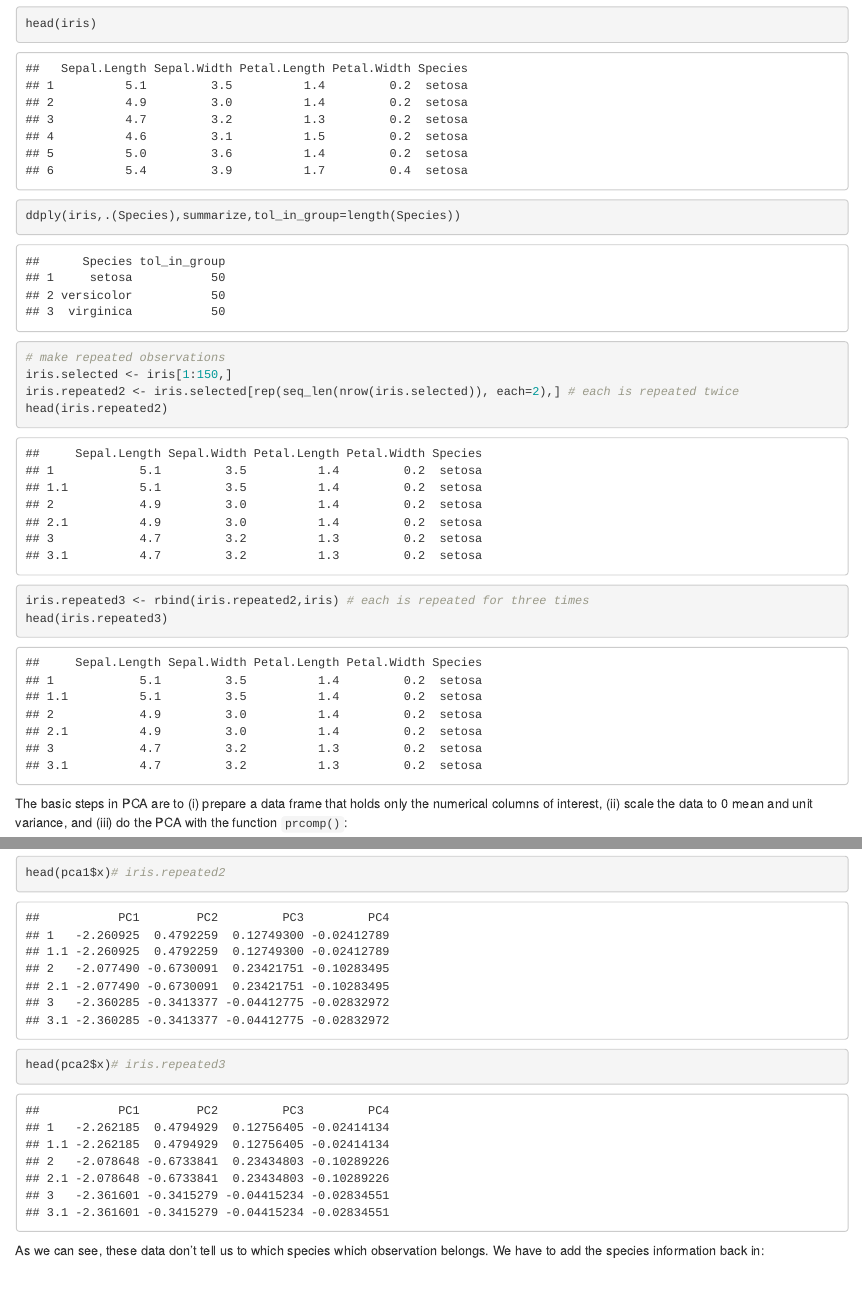
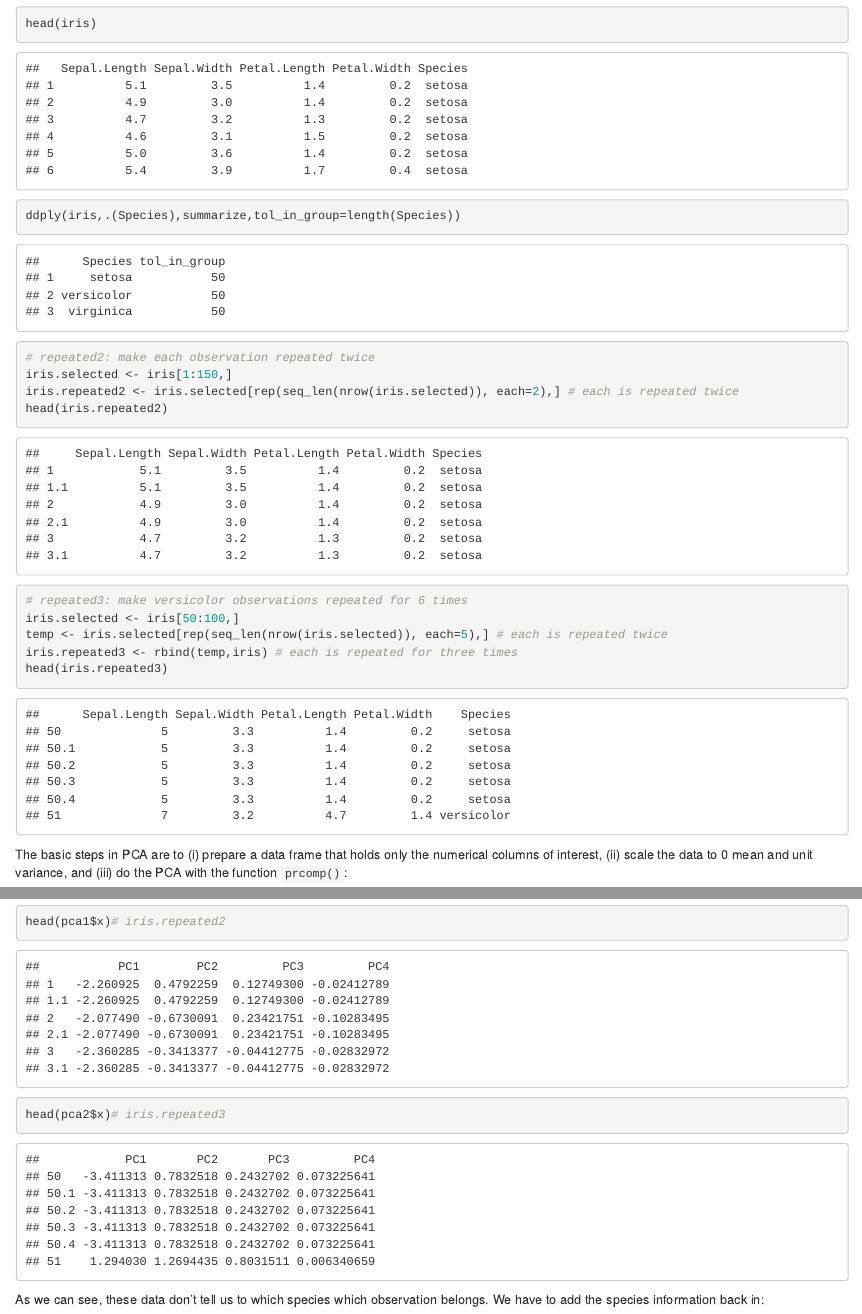
Before and after one commit to zhangyao1994/Advanced-data-analysis-and-visualization-with-R, an R Markdown document (Class9_pca/PCA_test_on_repeated_measurements.Rmd): the page in a window 1100 px wide, from 330 px down, and a second part further down, joined at a grey line. Rendered offline with R 4.5, knitr and Pandoc, with nearby package versions.

Commit message:
Test on 2 repeated measurements and unbalanced repeated mesurements

````diff
--- a/Class9_pca/PCA_test_on_repeated_measurements.Rmd
+++ b/Class9_pca/PCA_test_on_repeated_measurements.Rmd
@@ -22,12 +22,15 @@ The `iris` dataset has four measurements per observational unit (iris plant):
 head(iris)
 ddply(iris,.(Species),summarize,tol_in_group=length(Species))
 
-# make repeated observations
+# repeated2: make each observation repeated twice
 iris.selected <- iris[1:150,]
 iris.repeated2 <- iris.selected[rep(seq_len(nrow(iris.selected)), each=2),] # each is repeated twice
 head(iris.repeated2)
 
-iris.repeated3 <- rbind(iris.repeated2,iris) # each is repeated for three times
+# repeated3: make versicolor observations repeated for 6 times
+iris.selected <- iris[50:100,]
+temp <- iris.selected[rep(seq_len(nrow(iris.selected)), each=5),] # each is repeated twice
+iris.repeated3 <- rbind(temp,iris) # each is repeated for three times
 head(iris.repeated3)
 ```
 
````
Also changed, not shown: Class9_pca/PCA_test_on_repeated_measurements.html, Class9_pca/PCA_test_on_repeated_measurements.Rmd (3 more changed lines).
